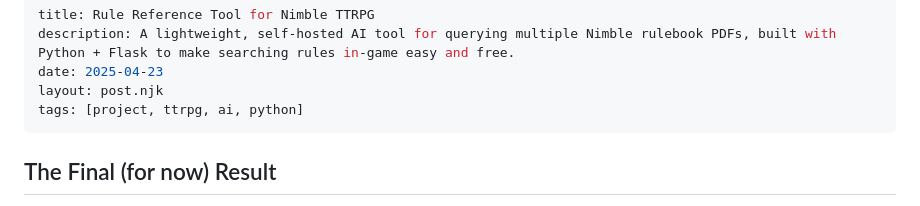
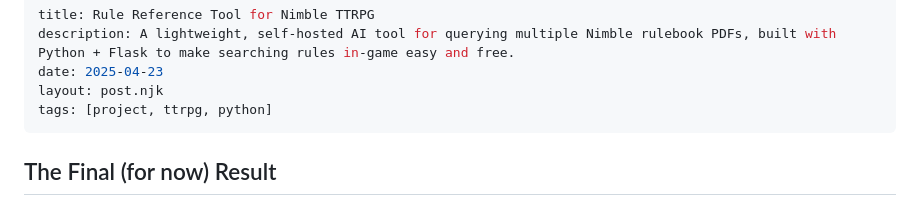
Before and after one commit to sae-br/questadon-11ty, a Markdown page: projects/ai-rule-search-tool-for-nimble-ttrpg.md, the part around the change. GitHub-like rendering.

Commit message:
Remove the ai tag
Dropped from the Nimble rule reference tool, the only item using
it, so /tags/ai/ no longer generates.

Co-Authored-By: Claude Opus 5 <noreply@anthropic.com>

```diff
--- a/projects/ai-rule-search-tool-for-nimble-ttrpg.md
+++ b/projects/ai-rule-search-tool-for-nimble-ttrpg.md
@@ -3,7 +3,7 @@ title: Rule Reference Tool for Nimble TTRPG
 description: A lightweight, self-hosted AI tool for querying multiple Nimble rulebook PDFs, built with Python + Flask to make searching rules in-game easy and free.
 date: 2025-04-23
 layout: post.njk
-tags: [project, ttrpg, ai, python]
+tags: [project, ttrpg, python]
 ---
 
 ## The Final (for now) Result
```
